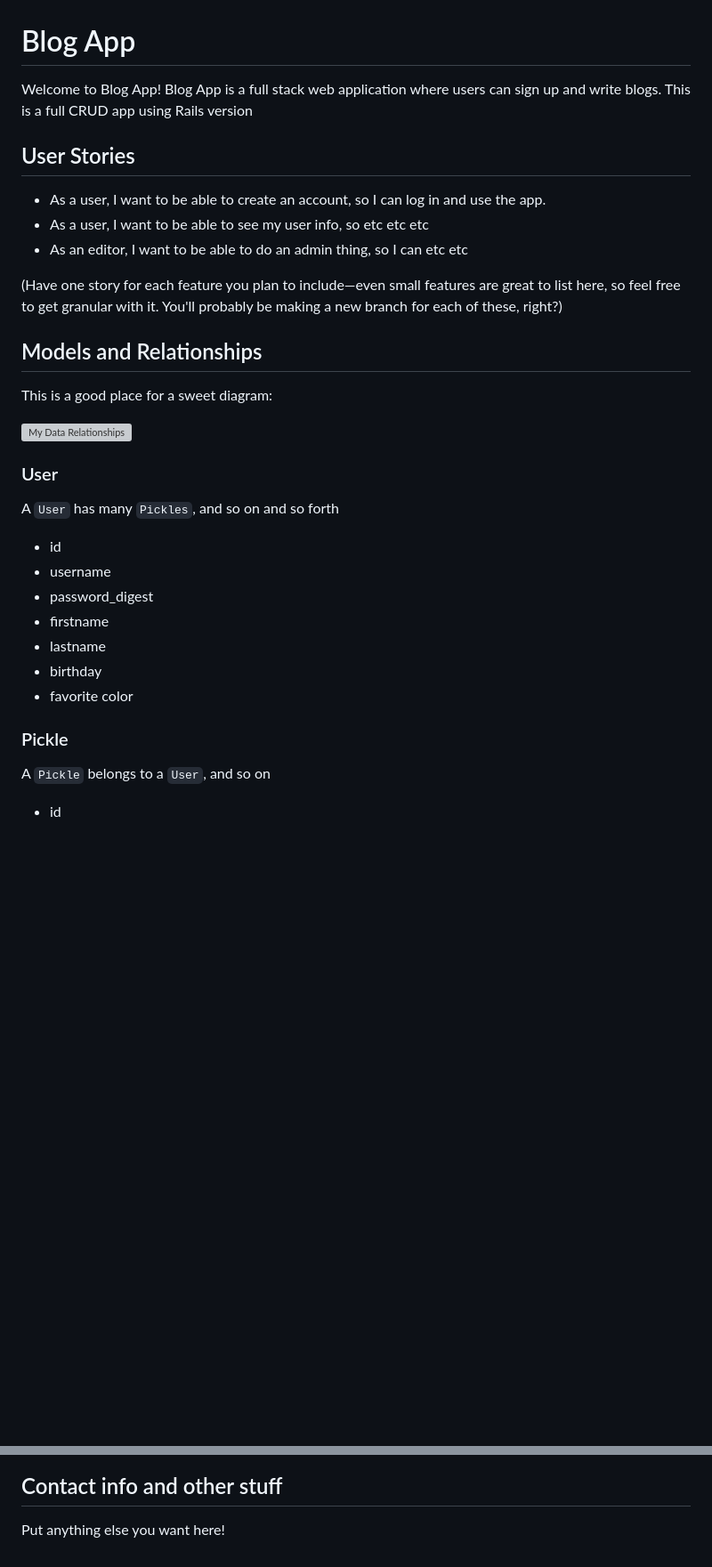
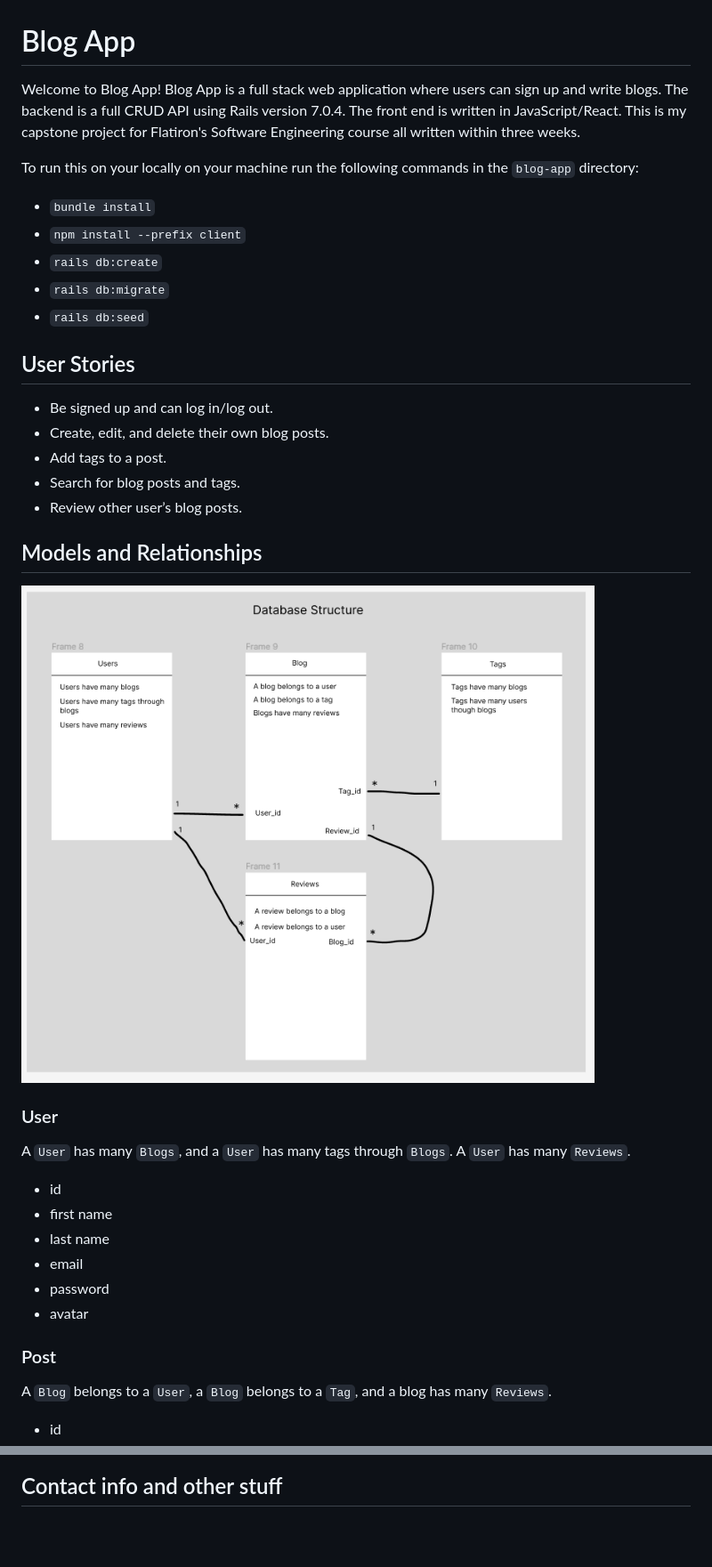
Before and after one commit to bbrockmann1/blog-app, a Markdown page: README.md, 2 parts joined by grey strips. Shown: that part at 89% size. Rendered like a GitHub page; pictures changed too: wireframes/database-structure.png; blank space fills up the shorter version; grey boxes are pictures that could not be loaded.

```diff
--- a/README.md
+++ b/README.md
@@ -1,35 +1,40 @@
 # Blog App
 
-Welcome to Blog App! Blog App is a full stack web application where users can sign up and write blogs. This is a full CRUD app using Rails version
+Welcome to Blog App! Blog App is a full stack web application where users can sign up and write blogs. The backend is a full CRUD API using Rails version 7.0.4. The front end is written in JavaScript/React. This is my capstone project for Flatiron's Software Engineering course all written within three weeks.
+
+To run this on your locally on your machine run the following commands in the `blog-app` directory:
+
+* `bundle install`
+* `npm install --prefix client`
+* `rails db:create`
+* `rails db:migrate`
+* `rails db:seed`
 
 ## User Stories
 
-* As a user, I want to be able to create an account, so I can log in and use the app.
-* As a user, I want to be able to see my user info, so etc etc etc
-* As an editor, I want to be able to do an admin thing, so I can etc etc
-
-(Have one story for each feature you plan to include—even small features are great to list here, so feel free to get granular with it. You'll probably be making a new branch for each of these, right?)
+* Be signed up and can log in/log out.
+* Create, edit, and delete their own blog posts.
+* Add tags to a post.
+* Search for blog posts and tags.
+* Review other user’s blog posts.
 
 ## Models and Relationships
 
-This is a good place for a sweet diagram:
-
-![My Data Relationships](https://support.bizzdesign.com/download/attachments/39814141/worddav928fdea0a6b423e337e8814628445af4.png)
+![My Data Relationships](wireframes/database-structure.png)
 
 ### User
 
-A `User` has many `Pickles`, and so on and so forth
+A `User` has many `Blogs`, and a `User` has many tags through `Blogs`. A `User` has many `Reviews`.
 
 * id
-* username
-* password_digest
-* firstname
-* lastname
-* birthday
-* favorite color
+* first name
+* last name
+* email
+* password
+* avatar
 
-### Pickle
+### Post
 
-A `Pickle` belongs to a `User`, and so on
+A `Blog` belongs to a `User`, a `Blog` belongs to a `Tag`, and a blog has many `Reviews`.
 
 * id
@@ -80,4 +179,2 @@ Put your sweet wireframes and mockup images here. Probably only goes in the fron
 
 ## Contact info and other stuff
-
-Put anything else you want here!
```
Also changed, not shown: other parts of README.md (+112 -18 lines), wireframes/any-user-blog-page.png (renamed from wireframes/any user-blog-page.png).
